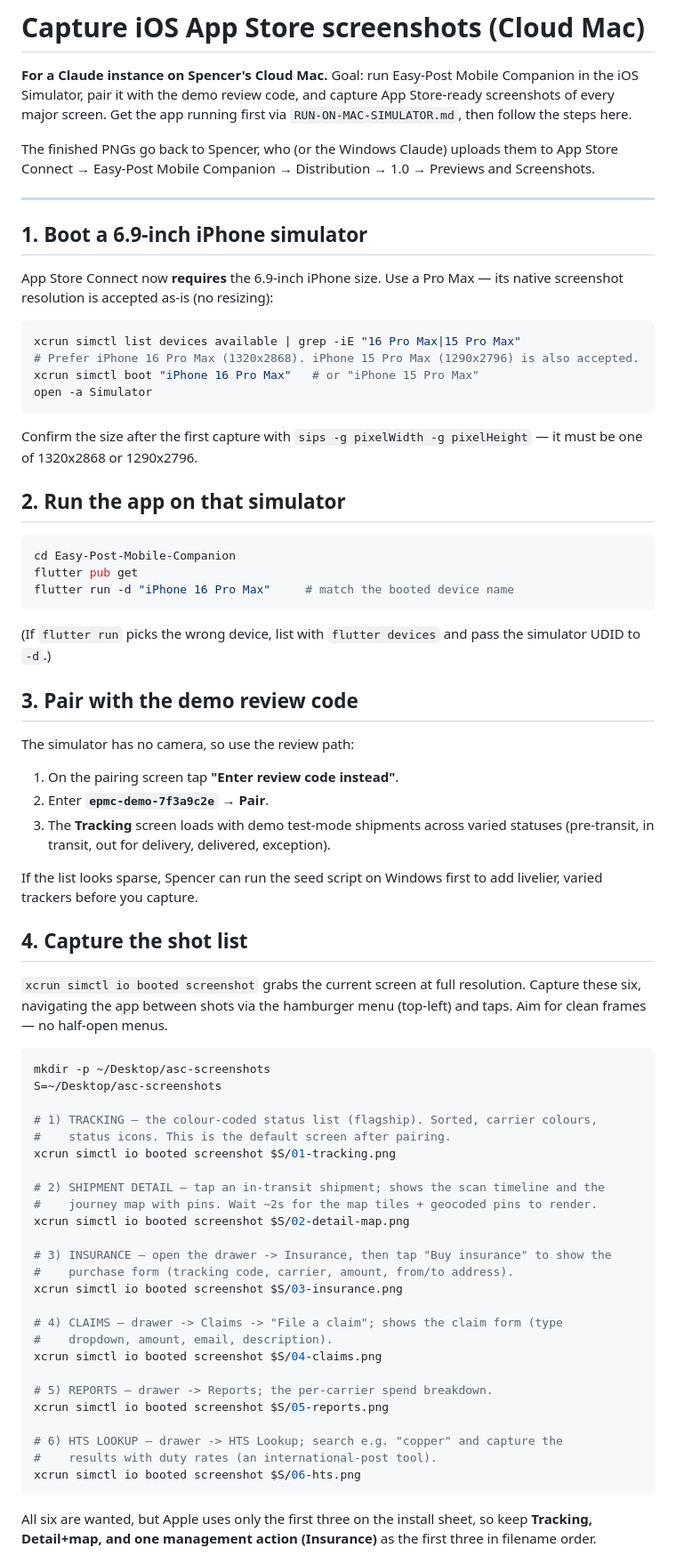
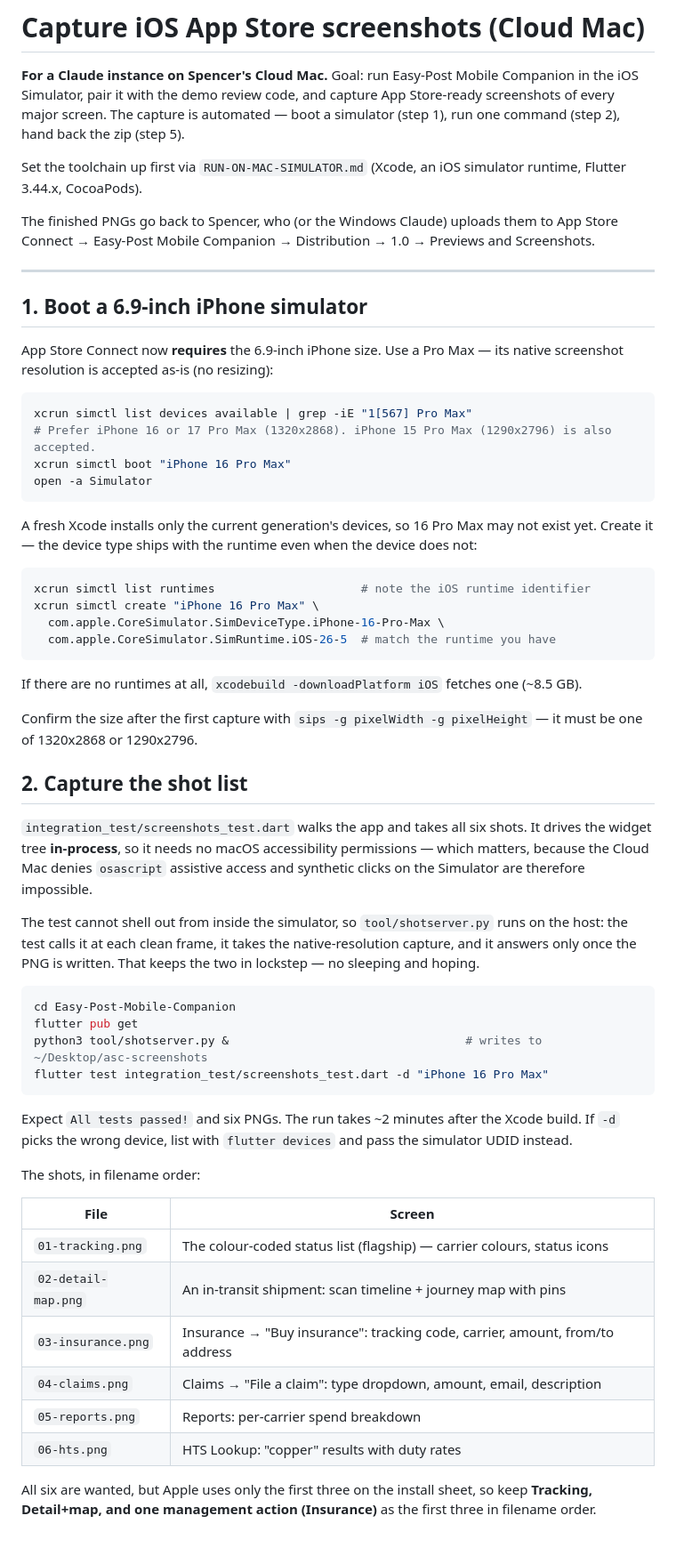
Before and after one commit to sgf36/Easy-Post-Mobile-Companion, a Markdown page: CAPTURE-IOS-SCREENSHOTS.md, the part around one of its changes. Shown at 89% size. Rendered like a GitHub page.

Commit message:
Update screenshot runbook for the automated capture
The doc described tapping through the app by hand between simctl
screenshots. That is not how the shots are taken any more, and on the
Cloud Mac it is not possible at all -- osascript is denied assistive
access, so nothing can click the Simulator.

Rewrite steps 2-4 around integration_test/screenshots_test.dart and
tool/shotserver.py, and record why pairing is seeded before main() rather
than driven through PairScreen: the scanner's camera-permission alert
otherwise covers every capture. Keep the manual procedure as a fallback.

Also note how to create a 6.9-inch device when Xcode ships only the
current generation, since that blocked the first run.

Co-Authored-By: Claude Opus 5 <noreply@anthropic.com>

````diff
--- a/CAPTURE-IOS-SCREENSHOTS.md
+++ b/CAPTURE-IOS-SCREENSHOTS.md
@@ -2,8 +2,11 @@
 
 **For a Claude instance on Spencer's Cloud Mac.** Goal: run Easy-Post Mobile
 Companion in the iOS Simulator, pair it with the demo review code, and capture
-App Store-ready screenshots of every major screen. Get the app running first via
-`RUN-ON-MAC-SIMULATOR.md`, then follow the steps here.
+App Store-ready screenshots of every major screen. The capture is automated —
+boot a simulator (step 1), run one command (step 2), hand back the zip (step 5).
+
+Set the toolchain up first via `RUN-ON-MAC-SIMULATOR.md` (Xcode, an iOS
+simulator runtime, Flutter 3.44.x, CocoaPods).
 
 The finished PNGs go back to Spencer, who (or the Windows Claude) uploads them to
 App Store Connect → Easy-Post Mobile Companion → Distribution → 1.0 → Previews and
@@ -17,71 +20,62 @@ App Store Connect now **requires** the 6.9-inch iPhone size. Use a Pro Max — i
 native screenshot resolution is accepted as-is (no resizing):
 
 ```bash
-xcrun simctl list devices available | grep -iE "16 Pro Max|15 Pro Max"
-# Prefer iPhone 16 Pro Max (1320x2868). iPhone 15 Pro Max (1290x2796) is also accepted.
-xcrun simctl boot "iPhone 16 Pro Max"   # or "iPhone 15 Pro Max"
+xcrun simctl list devices available | grep -iE "1[567] Pro Max"
+# Prefer iPhone 16 or 17 Pro Max (1320x2868). iPhone 15 Pro Max (1290x2796) is also accepted.
+xcrun simctl boot "iPhone 16 Pro Max"
 open -a Simulator
 ```
+
+A fresh Xcode installs only the current generation's devices, so 16 Pro Max may
+not exist yet. Create it — the device type ships with the runtime even when the
+device does not:
+
+```bash
+xcrun simctl list runtimes                     # note the iOS runtime identifier
+xcrun simctl create "iPhone 16 Pro Max" \
+  com.apple.CoreSimulator.SimDeviceType.iPhone-16-Pro-Max \
+  com.apple.CoreSimulator.SimRuntime.iOS-26-5  # match the runtime you have
+```
+
+If there are no runtimes at all, `xcodebuild -downloadPlatform iOS` fetches one
+(~8.5 GB).
 
 Confirm the size after the first capture with `sips -g pixelWidth -g pixelHeight`
 — it must be one of 1320x2868 or 1290x2796.
 
-## 2. Run the app on that simulator
+## 2. Capture the shot list
+
+`integration_test/screenshots_test.dart` walks the app and takes all six shots.
+It drives the widget tree **in-process**, so it needs no macOS accessibility
+permissions — which matters, because the Cloud Mac denies `osascript` assistive
+access and synthetic clicks on the Simulator are therefore impossible.
+
+The test cannot shell out from inside the simulator, so `tool/shotserver.py`
+runs on the host: the test calls it at each clean frame, it takes the
+native-resolution capture, and it answers only once the PNG is written. That
+keeps the two in lockstep — no sleeping and hoping.
 
 ```bash
 cd Easy-Post-Mobile-Companion
 flutter pub get
-flutter run -d "iPhone 16 Pro Max"     # match the booted device name
+python3 tool/shotserver.py &                                  # writes to ~/Desktop/asc-screenshots
+flutter test integration_test/screenshots_test.dart -d "iPhone 16 Pro Max"
 ```
 
-(If `flutter run` picks the wrong device, list with `flutter devices` and pass the
-simulator UDID to `-d`.)
+Expect `All tests passed!` and six PNGs. The run takes ~2 minutes after the
+Xcode build. If `-d` picks the wrong device, list with `flutter devices` and pass
+the simulator UDID instead.
 
-## 3. Pair with the demo review code
+The shots, in filename order:
 
-The simulator has no camera, so use the review path:
-
-1. On the pairing screen tap **"Enter review code instead"**.
-2. Enter **`epmc-demo-7f3a9c2e`** → **Pair**.
-3. The **Tracking** screen loads with demo test-mode shipments across varied
-   statuses (pre-transit, in transit, out for delivery, delivered, exception).
-
-If the list looks sparse, Spencer can run the seed script on Windows first to add
-livelier, varied trackers before you capture.
-
-## 4. Capture the shot list
-
-`xcrun simctl io booted screenshot` grabs the current screen at full resolution.
-Capture these six, navigating the app between shots via the hamburger menu
-(top-left) and taps. Aim for clean frames — no half-open menus.
-
-```bash
-mkdir -p ~/Desktop/asc-screenshots
-S=~/Desktop/asc-screenshots
-
-# 1) TRACKING — the colour-coded status list (flagship). Sorted, carrier colours,
-#    status icons. This is the default screen after pairing.
-xcrun simctl io booted screenshot $S/01-tracking.png
-
-# 2) SHIPMENT DETAIL — tap an in-transit shipment; shows the scan timeline and the
-#    journey map with pins. Wait ~2s for the map tiles + geocoded pins to render.
-xcrun simctl io booted screenshot $S/02-detail-map.png
-
-# 3) INSURANCE — open the drawer -> Insurance, then tap "Buy insurance" to show the
-#    purchase form (tracking code, carrier, amount, from/to address).
-xcrun simctl io booted screenshot $S/03-insurance.png
-
-# 4) CLAIMS — drawer -> Claims -> "File a claim"; shows the claim form (type
-#    dropdown, amount, email, description).
-xcrun simctl io booted screenshot $S/04-claims.png
-
-# 5) REPORTS — drawer -> Reports; the per-carrier spend breakdown.
-xcrun simctl io booted screenshot $S/05-reports.png
-
-# 6) HTS LOOKUP — drawer -> HTS Lookup; search e.g. "copper" and capture the
-#    results with duty rates (an international-post tool).
-xcrun simctl io booted screenshot $S/06-hts.png
-```
+| File | Screen |
+|---|---|
+| `01-tracking.png` | The colour-coded status list (flagship) — carrier colours, status icons |
+| `02-detail-map.png` | An in-transit shipment: scan timeline + journey map with pins |
+| `03-insurance.png` | Insurance → "Buy insurance": tracking code, carrier, amount, from/to address |
+| `04-claims.png` | Claims → "File a claim": type dropdown, amount, email, description |
+| `05-reports.png` | Reports: per-carrier spend breakdown |
+| `06-hts.png` | HTS Lookup: "copper" results with duty rates |
 
 All six are wanted, but Apple uses only the first three on the install sheet, so
 keep **Tracking, Detail+map, and one management action (Insurance)** as the first
````
Also changed, not shown: other parts of CAPTURE-IOS-SCREENSHOTS.md (+35 -0 lines).
